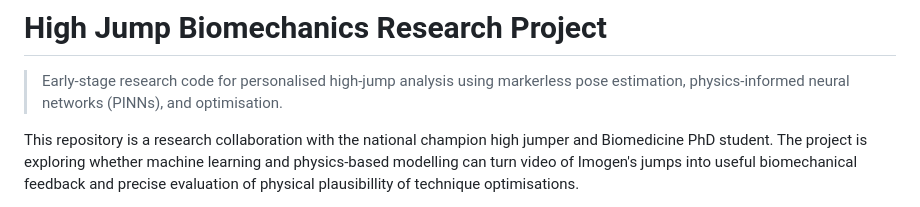
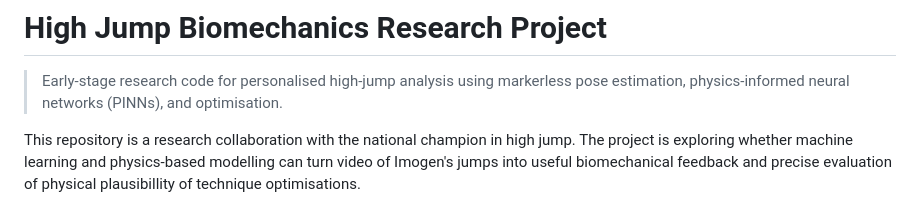
Before and after one commit to adamfbentley/ML_High_Jump_Performance_System, a Markdown page: README.md, the part around the change. Rendered like a GitHub page.

Commit message:
Refine README project description
Updated project description for clarity and grammar.

```diff
--- a/README.md
+++ b/README.md
@@ -3,7 +3,7 @@
 > Early-stage research code for personalised high-jump analysis using markerless pose estimation, physics-informed neural networks (PINNs), and optimisation.
 
 This repository is a research collaboration with the national
-champion high jumper and Biomedicine PhD student. The project
+champion in high jump. The project
 is exploring whether machine learning and physics-based modelling can turn
 video of Imogen's jumps into useful biomechanical feedback and precise evaluation of physical plausibillity of technique optimisations.
 
```
